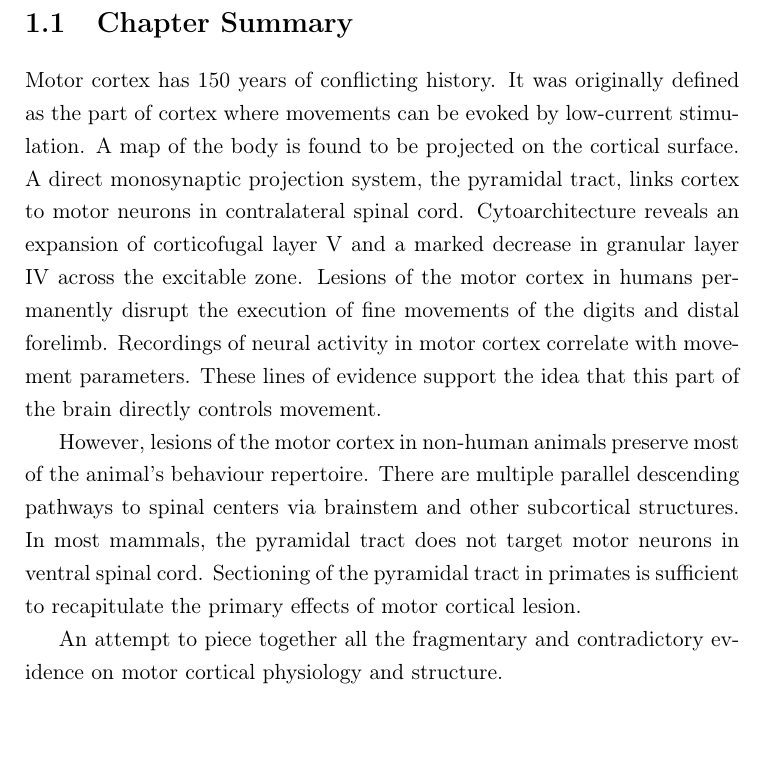
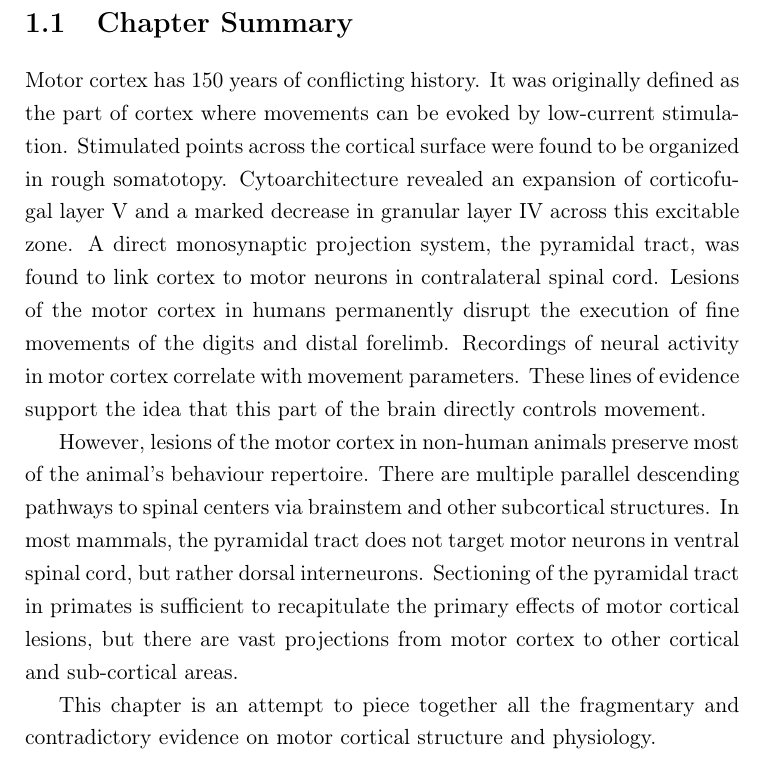
Before and after one commit to glopesdev/phd-thesis, a LaTeX thesis (thesis.tex, which reads chapters/subsectChTeleology/summ.tex): part of page 17 of 89, cut so that both start at the same text. Compiled offline with pdfLaTeX; a LaTeX package or settings file that is missing is left out.

Commit message:
Minor corrections to teleology chapter summary.

```diff
--- a/chapters/subsectChTeleology/summ.tex
+++ b/chapters/subsectChTeleology/summ.tex
@@ -1,10 +1,10 @@
 
 \section{Chapter Summary}
 
-Motor cortex has 150 years of conflicting history. It was originally defined as the part of cortex where movements can be evoked by low-current stimulation. A map of the body is found to be projected on the cortical surface. A direct monosynaptic projection system, the pyramidal tract, links cortex to motor neurons in contralateral spinal cord. Cytoarchitecture reveals an expansion of corticofugal layer V and a marked decrease in granular layer IV across the excitable zone. Lesions of the motor cortex in humans permanently disrupt the execution of fine movements of the digits and distal forelimb. Recordings of neural activity in motor cortex correlate with movement parameters. These lines of evidence support the idea that this part of the brain directly controls movement.
+Motor cortex has 150 years of conflicting history. It was originally defined as the part of cortex where movements can be evoked by low-current stimulation. Stimulated points across the cortical surface were found to be organized in rough somatotopy. Cytoarchitecture revealed an expansion of corticofugal layer V and a marked decrease in granular layer IV across this excitable zone. A direct monosynaptic projection system, the pyramidal tract, was found to link cortex to motor neurons in contralateral spinal cord. Lesions of the motor cortex in humans permanently disrupt the execution of fine movements of the digits and distal forelimb. Recordings of neural activity in motor cortex correlate with movement parameters. These lines of evidence support the idea that this part of the brain directly controls movement.
 
-However, lesions of the motor cortex in non-human animals preserve most of the animal's behaviour repertoire. There are multiple parallel descending pathways to spinal centers via brainstem and other subcortical structures. In most mammals, the pyramidal tract does not target motor neurons in ventral spinal cord. Sectioning of the pyramidal tract in primates is sufficient to recapitulate the primary effects of motor cortical lesion.
+However, lesions of the motor cortex in non-human animals preserve most of the animal's behaviour repertoire. There are multiple parallel descending pathways to spinal centers via brainstem and other subcortical structures. In most mammals, the pyramidal tract does not target motor neurons in ventral spinal cord, but rather dorsal interneurons. Sectioning of the pyramidal tract in primates is sufficient to recapitulate the primary effects of motor cortical lesions, but there are vast projections from motor cortex to other cortical and sub-cortical areas.
 
-An attempt to piece together all the fragmentary and contradictory evidence on motor cortical physiology and structure.
+This chapter is an attempt to piece together all the fragmentary and contradictory evidence on motor cortical structure and physiology.
 
 \pagebreak
```
